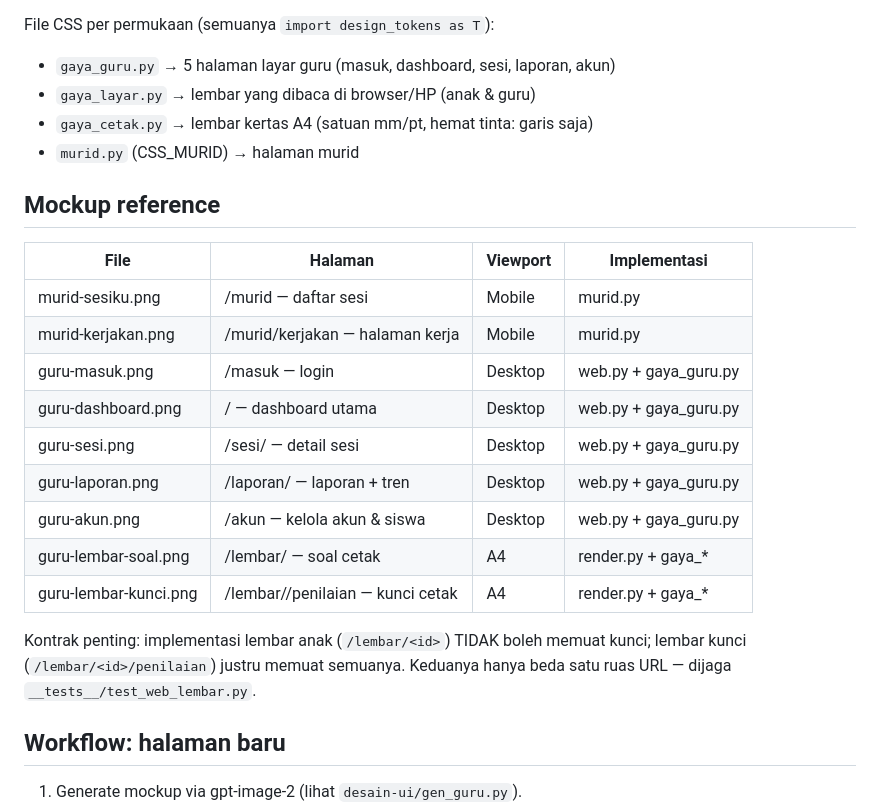
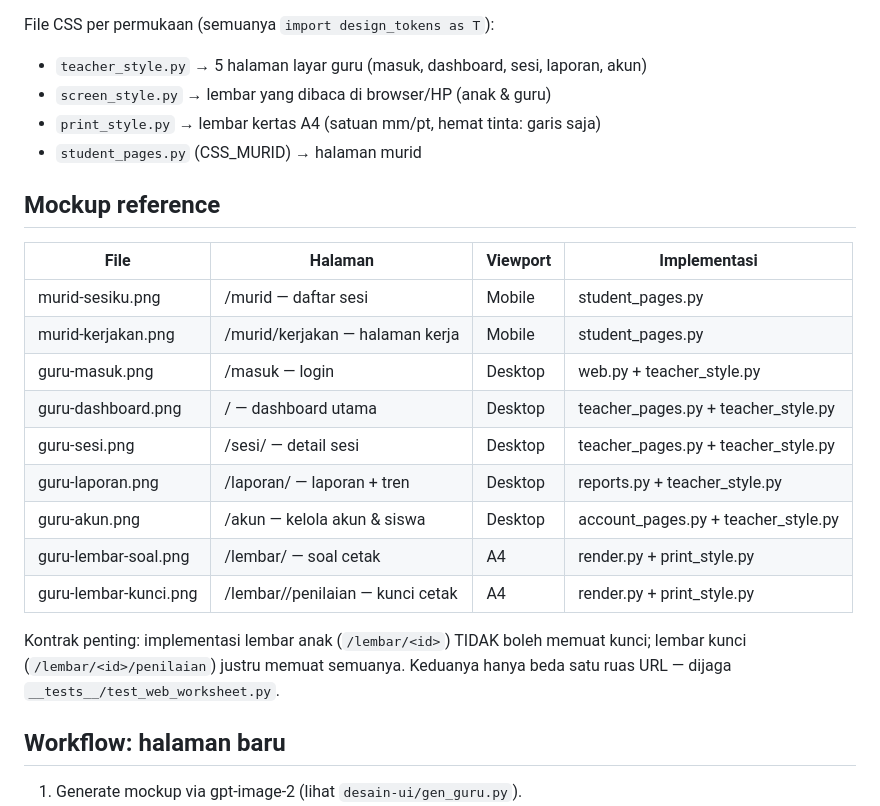
Before and after one commit to clarinovist/osn-mesin-latihan, a Markdown page: docs/design-system.md, the part around the change. Drawn GitHub-style.

```diff
--- a/docs/design-system.md
+++ b/docs/design-system.md
@@ -168,28 +168,28 @@ Aturan:
 - Token baru tambahkan ke `design_tokens.py` + catat di dokumen ini.
 
 File CSS per permukaan (semuanya `import design_tokens as T`):
-- `gaya_guru.py` → 5 halaman layar guru (masuk, dashboard, sesi, laporan, akun)
-- `gaya_layar.py` → lembar yang dibaca di browser/HP (anak & guru)
-- `gaya_cetak.py` → lembar kertas A4 (satuan mm/pt, hemat tinta: garis saja)
-- `murid.py` (CSS_MURID) → halaman murid
+- `teacher_style.py` → 5 halaman layar guru (masuk, dashboard, sesi, laporan, akun)
+- `screen_style.py` → lembar yang dibaca di browser/HP (anak & guru)
+- `print_style.py` → lembar kertas A4 (satuan mm/pt, hemat tinta: garis saja)
+- `student_pages.py` (CSS_MURID) → halaman murid
 
 ## Mockup reference
 
 | File | Halaman | Viewport | Implementasi |
 |------|---------|----------|--------------|
-| murid-sesiku.png | /murid — daftar sesi | Mobile | murid.py |
-| murid-kerjakan.png | /murid/kerjakan — halaman kerja | Mobile | murid.py |
-| guru-masuk.png | /masuk — login | Desktop | web.py + gaya_guru.py |
-| guru-dashboard.png | / — dashboard utama | Desktop | web.py + gaya_guru.py |
-| guru-sesi.png | /sesi/<id> — detail sesi | Desktop | web.py + gaya_guru.py |
-| guru-laporan.png | /laporan/<id> — laporan + tren | Desktop | web.py + gaya_guru.py |
-| guru-akun.png | /akun — kelola akun & siswa | Desktop | web.py + gaya_guru.py |
-| guru-lembar-soal.png | /lembar/<id> — soal cetak | A4 | render.py + gaya_* |
-| guru-lembar-kunci.png | /lembar/<id>/penilaian — kunci cetak | A4 | render.py + gaya_* |
+| murid-sesiku.png | /murid — daftar sesi | Mobile | student_pages.py |
+| murid-kerjakan.png | /murid/kerjakan — halaman kerja | Mobile | student_pages.py |
+| guru-masuk.png | /masuk — login | Desktop | web.py + teacher_style.py |
+| guru-dashboard.png | / — dashboard utama | Desktop | teacher_pages.py + teacher_style.py |
+| guru-sesi.png | /sesi/<id> — detail sesi | Desktop | teacher_pages.py + teacher_style.py |
+| guru-laporan.png | /laporan/<id> — laporan + tren | Desktop | reports.py + teacher_style.py |
+| guru-akun.png | /akun — kelola akun & siswa | Desktop | account_pages.py + teacher_style.py |
+| guru-lembar-soal.png | /lembar/<id> — soal cetak | A4 | render.py + print_style.py |
+| guru-lembar-kunci.png | /lembar/<id>/penilaian — kunci cetak | A4 | render.py + print_style.py |
 
 Kontrak penting: implementasi lembar anak (`/lembar/<id>`) TIDAK boleh memuat
 kunci; lembar kunci (`/lembar/<id>/penilaian`) justru memuat semuanya. Keduanya
-hanya beda satu ruas URL — dijaga `__tests__/test_web_lembar.py`.
+hanya beda satu ruas URL — dijaga `__tests__/test_web_worksheet.py`.
 
 ## Workflow: halaman baru
 
```
Also changed, not shown: mesin/README.md (+25 -17 lines).
